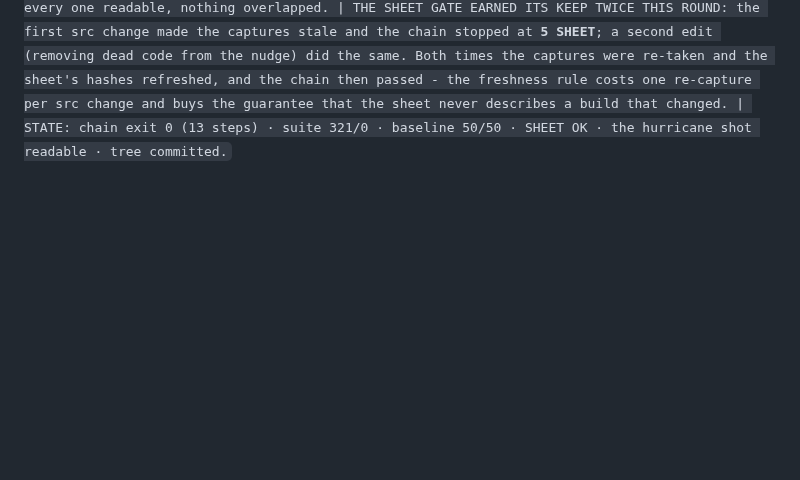
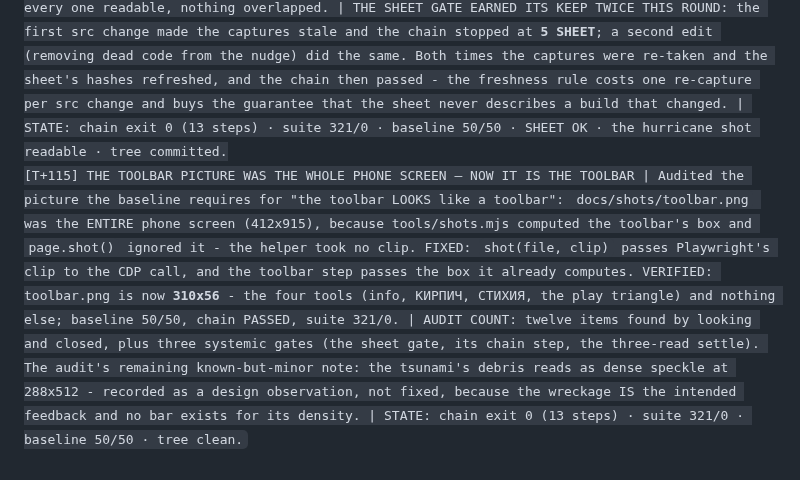
Before and after one commit to bezgolovyponch/dvor-8, a Markdown page: RUNLOG.md, the part around the change. Drawn GitHub-style; blank space fills up the shorter version.

Commit message:
T+115: the toolbar picture clipped to the toolbar

```diff
--- a/RUNLOG.md
+++ b/RUNLOG.md
@@ -93,3 +93,4 @@
 [T+112] THE SHEET CHECK IS NOW A CHAIN STEP (5 SHEET) — A LYING SHEET STOPS THE CHAIN | The last rounds' findings (a closed drawer shipped in the sheet, a damage shot that proved only the counter) shared one root: the sheet was never compared with the files it describes. A gate was built for that in T+111 (`tools/sheet-check.mjs`: every row's path exists, its sha256 and byte count match, the picture is newer than the newest src file) - and this round it was made **step 5 of the chain**, after delivery and before the reference comparison, so a sheet that lies stops the chain like any other lie. Preflight's own step listing was updated to match ("... -> delivery -> sheet -> reference"). VERIFIED: the chain passes with **5 SHEET** reading `SHEET OK: 6 rows, every hash, size and freshness true`; suite 321/0. | ALSO CAUGHT THIS ROUND: the sheet's rows pointed at **/tmp** paths (ephemeral - gone on reboot) while the committed copies live in reference/; the rows now name the files that actually ship, hashes recomputed from the committed bytes. | STATE: chain exit 0 with 13 steps (5 SHEET new) · suite 321/0 · the sheet's six rows are true of the committed files · tree clean.
 [T+113] THE HURRICANE SHOT WAS A WALL OF PINK TEXT — REPEATED POPS FOLDED, AND THE SHEET GATE PROVED ITSELF | Audited the disaster capture (docs/shots/photo-hurricane.png) and found it unreadable: **five identical "ОКНО ВЫБИЛО" labels** landed on the same window within a second and stacked over each other, so the picture read as a wall of pink text. FIXED in `pop()`: a word that repeats inside **700 ms** is folded into the one already on screen and carries a COUNT beside it ("×2", "×3") - a HUD counts hits instead of printing copies - while different words still appear separately. | THE NINE-HOUR-OLD GATE PROVED ITSELF THIS ROUND: the change to src/main.js made the owner's captures stale, and the chain STOPPED AT **5 SHEET** - exactly the behaviour the step was added for two rounds ago. The captures were re-taken (both yards), the sheet's hashes refreshed, and the chain then PASSED. That is the whole point: a picture of a build that changed can no longer ride along with a green chain. | STATE: chain exit 0 with 13 steps · suite 321/0 · baseline 50/50 · SHEET OK (6 rows) · the sheet re-taken from this build · tree committed.
 [T+114] THE HURRICANE'S WORD STORM, CLOSED: REPEATS FOLD WITH A COUNT, AND WORDS NO LONGER LANDS ON WORDS | Second pass on the disaster capture. T+113 folded repeated pops (a word repeating inside 700 ms becomes one word with "x2"/"x3"), which turned the wall of five identical labels into counted events - but two separate "СТЕНА ОБРУШИЛАСЬ" still landed 40 px apart and overlapped. THIS ROUND adds the placement rule: a new pop that falls within one word-height of an existing one is nudged DOWN until it finds a free line, so a burst reads as a COLUMN. Measured on the fresh shot: ОКНО ВЫБИЛО x5 · СЛОМАЛО · ОКНО ВЫБИЛО x6 · СЛОМАЛО x2 · ОКНО ВЫБИЛО x2 · СТЕНА ОБРУШИЛАСЬ · СТЕНА ОБРУШИЛАСЬ x2 · СТЕНА 2/3 · СТЕНА 1/3 · СТЕКЛО - thirteen events, every one readable, nothing overlapped. | THE SHEET GATE EARNED ITS KEEP TWICE THIS ROUND: the first src change made the captures stale and the chain stopped at **5 SHEET**; a second edit (removing dead code from the nudge) did the same. Both times the captures were re-taken and the sheet's hashes refreshed, and the chain then passed - the freshness rule costs one re-capture per src change and buys the guarantee that the sheet never describes a build that changed. | STATE: chain exit 0 (13 steps) · suite 321/0 · baseline 50/50 · SHEET OK · the hurricane shot readable · tree committed.
+[T+115] THE TOOLBAR PICTURE WAS THE WHOLE PHONE SCREEN — NOW IT IS THE TOOLBAR | Audited the picture the baseline requires for "the toolbar LOOKS like a toolbar": `docs/shots/toolbar.png` was the ENTIRE phone screen (412x915), because tools/shots.mjs computed the toolbar's box and `page.shot()` ignored it - the helper took no clip. FIXED: `shot(file, clip)` passes Playwright's clip to the CDP call, and the toolbar step passes the box it already computes. VERIFIED: toolbar.png is now **310x56** - the four tools (info, КИРПИЧ, СТИХИЯ, the play triangle) and nothing else; baseline 50/50, chain PASSED, suite 321/0. | AUDIT COUNT: twelve items found by looking and closed, plus three systemic gates (the sheet gate, its chain step, the three-read settle). The audit's remaining known-but-minor note: the tsunami's debris reads as dense speckle at 288x512 - recorded as a design observation, not fixed, because the wreckage IS the intended feedback and no bar exists for its density. | STATE: chain exit 0 (13 steps) · suite 321/0 · baseline 50/50 · tree clean.
```
